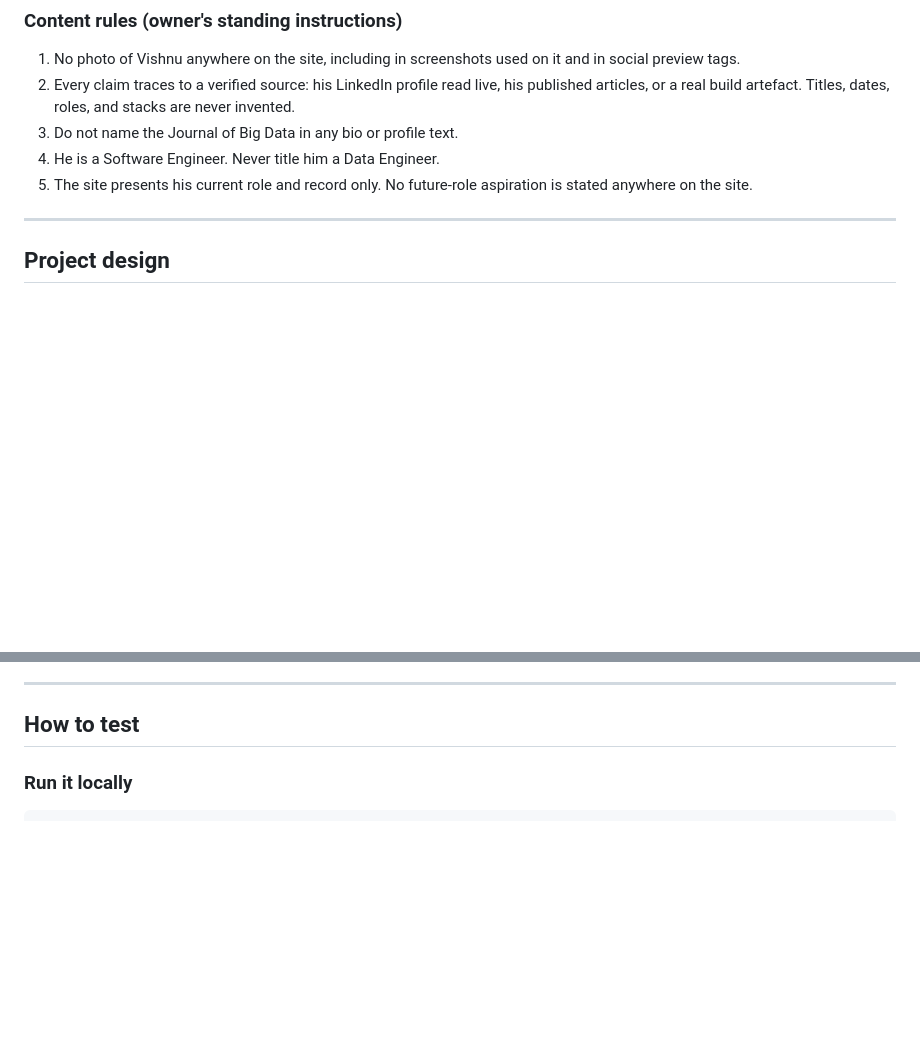
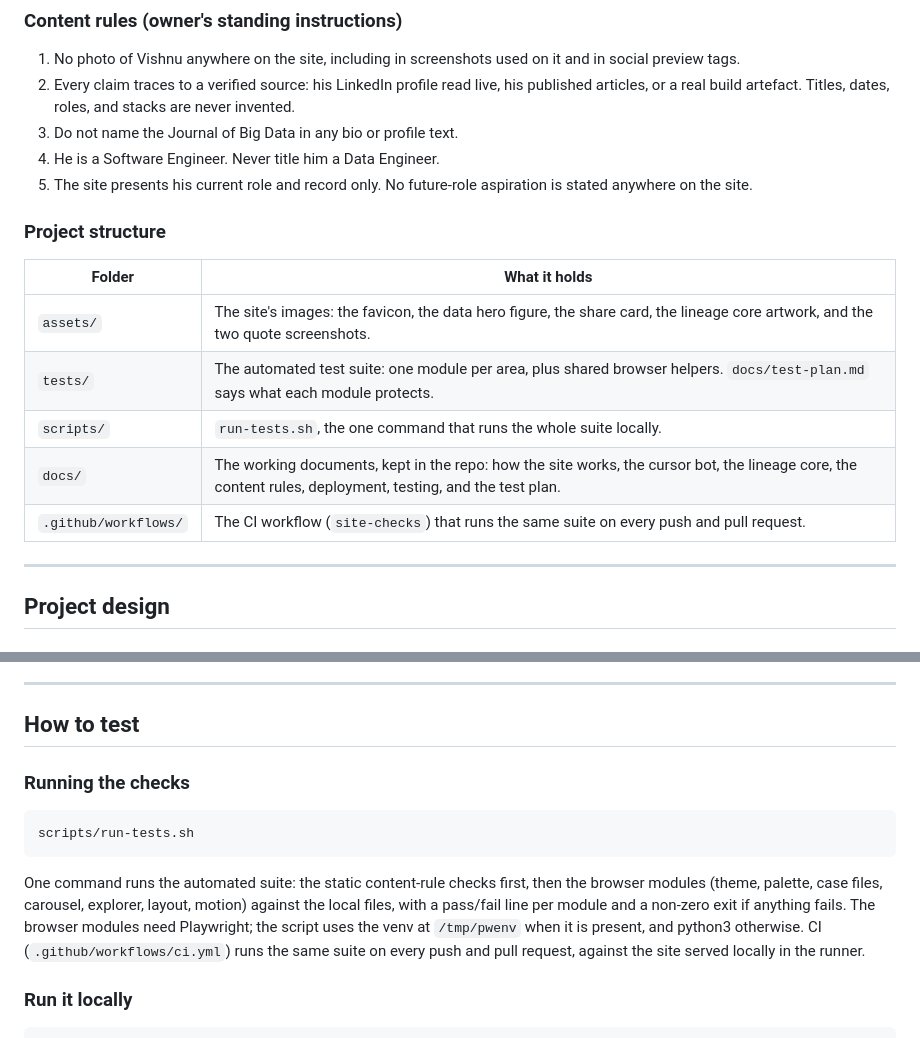
Before and after one commit to vishuvardhan16/stackhidden.com, a Markdown page: README.md, 2 parts joined by grey strips. Rendered like a GitHub page; blank space fills up the shorter version.

Commit message:
docs(readme): project structure and how to run the checks
Adds a Project structure table under Project details (assets, tests, scripts, docs, .github/workflows, one plain line each) and a Running the checks subsection at the top of How to test: scripts/run-tests.sh runs the static checks then the browser modules locally and exits non-zero on any failure, and CI runs the same suite on every push and pull request. No other README sections were changed.

````diff
--- a/README.md
+++ b/README.md
@@ -42,6 +42,16 @@ The site is a hand-built static page: plain HTML, CSS, and JavaScript. No framew
 3. Do not name the Journal of Big Data in any bio or profile text.
 4. He is a Software Engineer. Never title him a Data Engineer.
 5. The site presents his current role and record only. No future-role aspiration is stated anywhere on the site.
+
+### Project structure
+
+| Folder | What it holds |
+| --- | --- |
+| `assets/` | The site's images: the favicon, the data hero figure, the share card, the lineage core artwork, and the two quote screenshots. |
+| `tests/` | The automated test suite: one module per area, plus shared browser helpers. `docs/test-plan.md` says what each module protects. |
+| `scripts/` | `run-tests.sh`, the one command that runs the whole suite locally. |
+| `docs/` | The working documents, kept in the repo: how the site works, the cursor bot, the lineage core, the content rules, deployment, testing, and the test plan. |
+| `.github/workflows/` | The CI workflow (`site-checks`) that runs the same suite on every push and pull request. |
 
 ---
 
@@ -102,6 +112,14 @@ Both themes are one layout driven by CSS custom properties (`--bg`, `--panel`, `
 ---
 
 ## How to test
+
+### Running the checks
+
+```bash
+scripts/run-tests.sh
+```
+
+One command runs the automated suite: the static content-rule checks first, then the browser modules (theme, palette, case files, carousel, explorer, layout, motion) against the local files, with a pass/fail line per module and a non-zero exit if anything fails. The browser modules need Playwright; the script uses the venv at `/tmp/pwenv` when it is present, and python3 otherwise. CI (`.github/workflows/ci.yml`) runs the same suite on every push and pull request, against the site served locally in the runner.
 
 ### Run it locally
 
````
